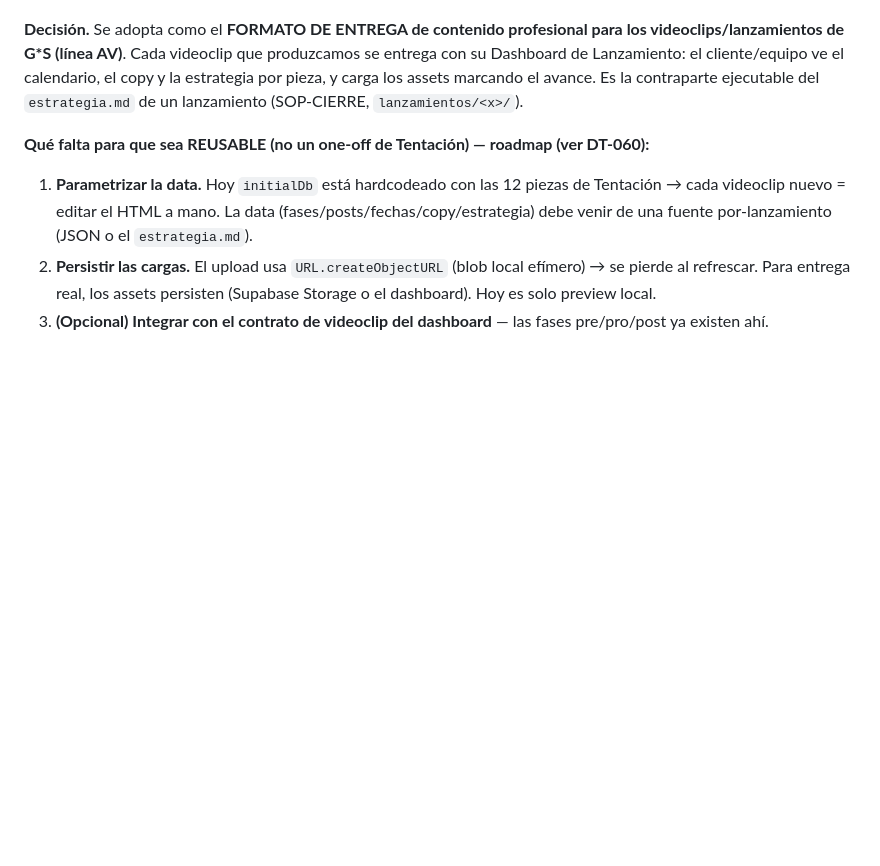
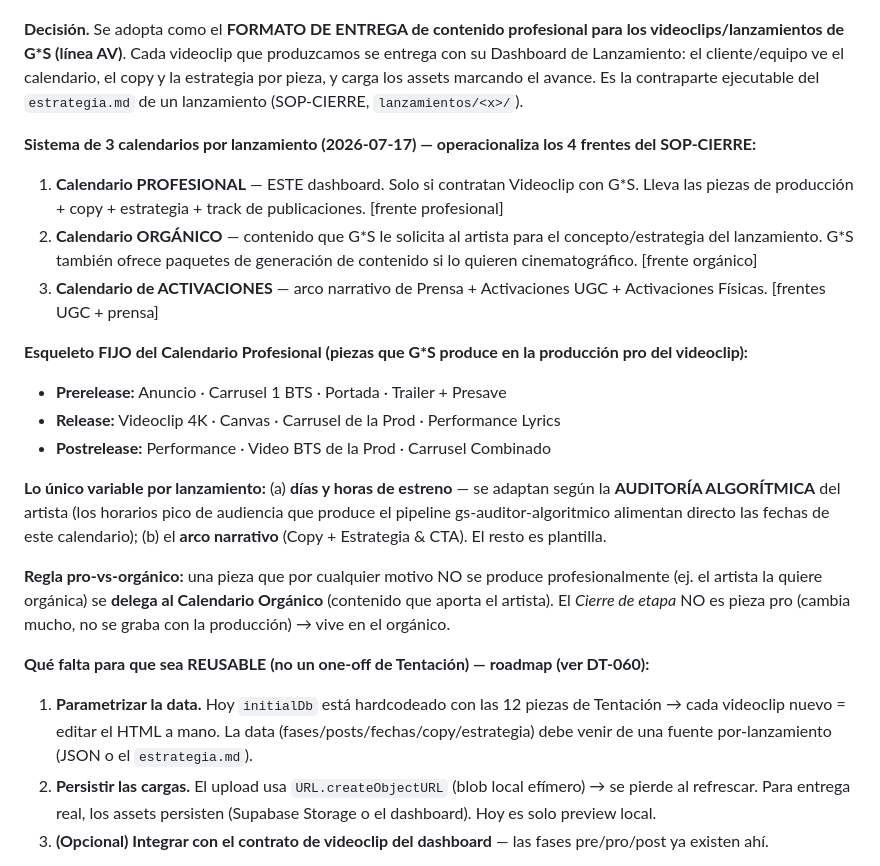
Before and after one commit to ianroavilla02/BOVEDA-GROWTHStars, a Markdown page: 03_PROTOCOLOS/decisions/REGISTRO-DECISIONES.md, the part around the change. Rendered like a GitHub page; blank space fills up the shorter version.

Commit message:
docs: D-104 sistema de 3 calendarios por lanzamiento + esqueleto fijo del calendario profesional

```diff
--- a/03_PROTOCOLOS/decisions/REGISTRO-DECISIONES.md
+++ b/03_PROTOCOLOS/decisions/REGISTRO-DECISIONES.md
@@ -786,6 +786,20 @@ Fase 3: Síntesis (Sintetizador recibe los 4 outputs → veredicto + brandbook)
 
 **Decisión.** Se adopta como el **FORMATO DE ENTREGA de contenido profesional para los videoclips/lanzamientos de G\*S (línea AV)**. Cada videoclip que produzcamos se entrega con su Dashboard de Lanzamiento: el cliente/equipo ve el calendario, el copy y la estrategia por pieza, y carga los assets marcando el avance. Es la contraparte ejecutable del `estrategia.md` de un lanzamiento (SOP-CIERRE, `lanzamientos/<x>/`).
 
+**Sistema de 3 calendarios por lanzamiento (2026-07-17) — operacionaliza los 4 frentes del SOP-CIERRE:**
+1. **Calendario PROFESIONAL** — ESTE dashboard. Solo si contratan Videoclip con G\*S. Lleva las piezas de producción + copy + estrategia + track de publicaciones. [frente profesional]
+2. **Calendario ORGÁNICO** — contenido que G\*S le solicita al artista para el concepto/estrategia del lanzamiento. G\*S también ofrece paquetes de generación de contenido si lo quieren cinematográfico. [frente orgánico]
+3. **Calendario de ACTIVACIONES** — arco narrativo de Prensa + Activaciones UGC + Activaciones Físicas. [frentes UGC + prensa]
+
+**Esqueleto FIJO del Calendario Profesional (piezas que G\*S produce en la producción pro del videoclip):**
+- **Prerelease:** Anuncio · Carrusel 1 BTS · Portada · Trailer + Presave
+- **Release:** Videoclip 4K · Canvas · Carrusel de la Prod · Performance Lyrics
+- **Postrelease:** Performance · Video BTS de la Prod · Carrusel Combinado
+
+**Lo único variable por lanzamiento:** (a) **días y horas de estreno** — se adaptan según la **AUDITORÍA ALGORÍTMICA** del artista (los horarios pico de audiencia que produce el pipeline gs-auditor-algoritmico alimentan directo las fechas de este calendario); (b) el **arco narrativo** (Copy + Estrategia & CTA). El resto es plantilla.
+
+**Regla pro-vs-orgánico:** una pieza que por cualquier motivo NO se produce profesionalmente (ej. el artista la quiere orgánica) se **delega al Calendario Orgánico** (contenido que aporta el artista). El *Cierre de etapa* NO es pieza pro (cambia mucho, no se graba con la producción) → vive en el orgánico.
+
 **Qué falta para que sea REUSABLE (no un one-off de Tentación) — roadmap (ver DT-060):**
 1. **Parametrizar la data.** Hoy `initialDb` está hardcodeado con las 12 piezas de Tentación → cada videoclip nuevo = editar el HTML a mano. La data (fases/posts/fechas/copy/estrategia) debe venir de una fuente por-lanzamiento (JSON o el `estrategia.md`).
 2. **Persistir las cargas.** El upload usa `URL.createObjectURL` (blob local efímero) → se pierde al refrescar. Para entrega real, los assets persisten (Supabase Storage o el dashboard). Hoy es solo preview local.
```
